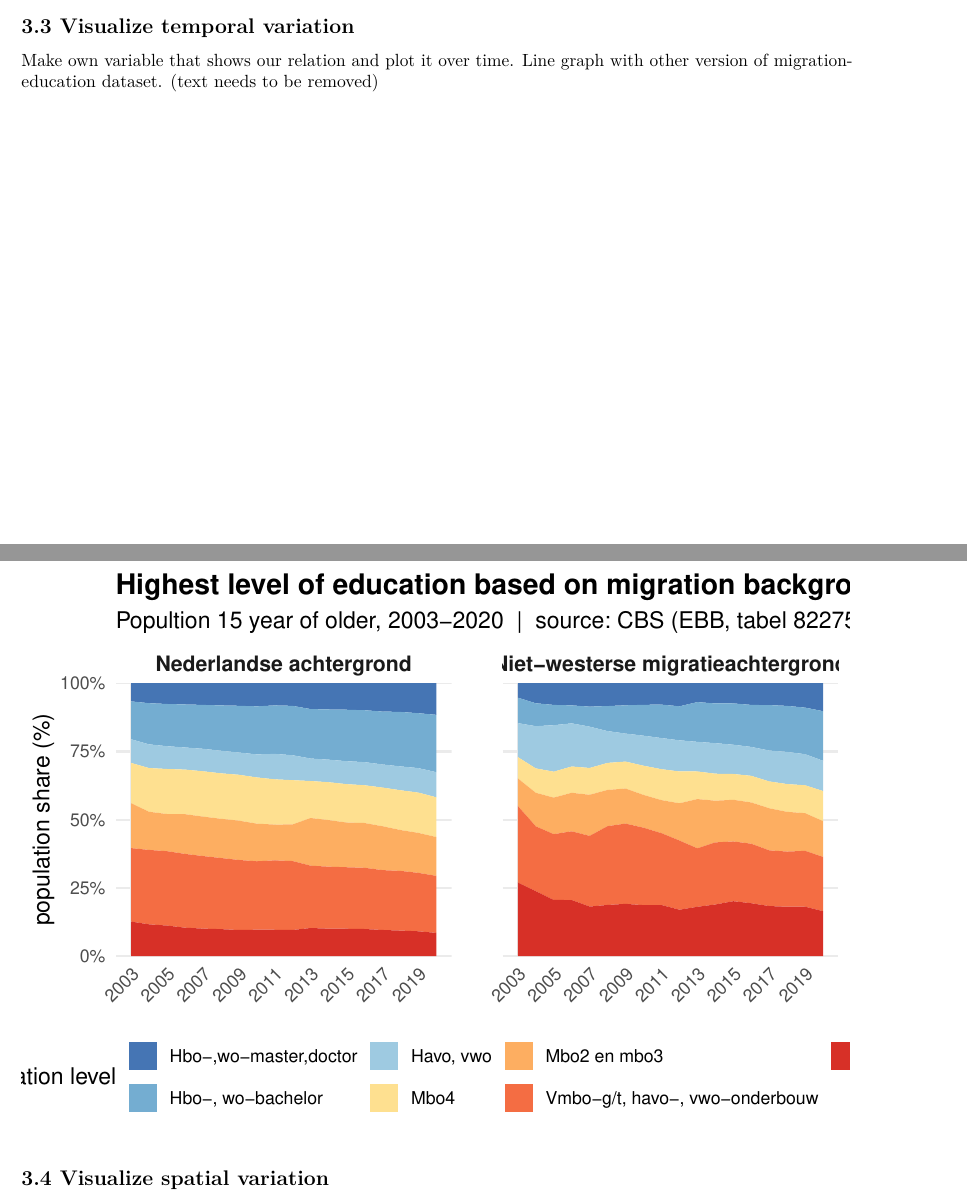
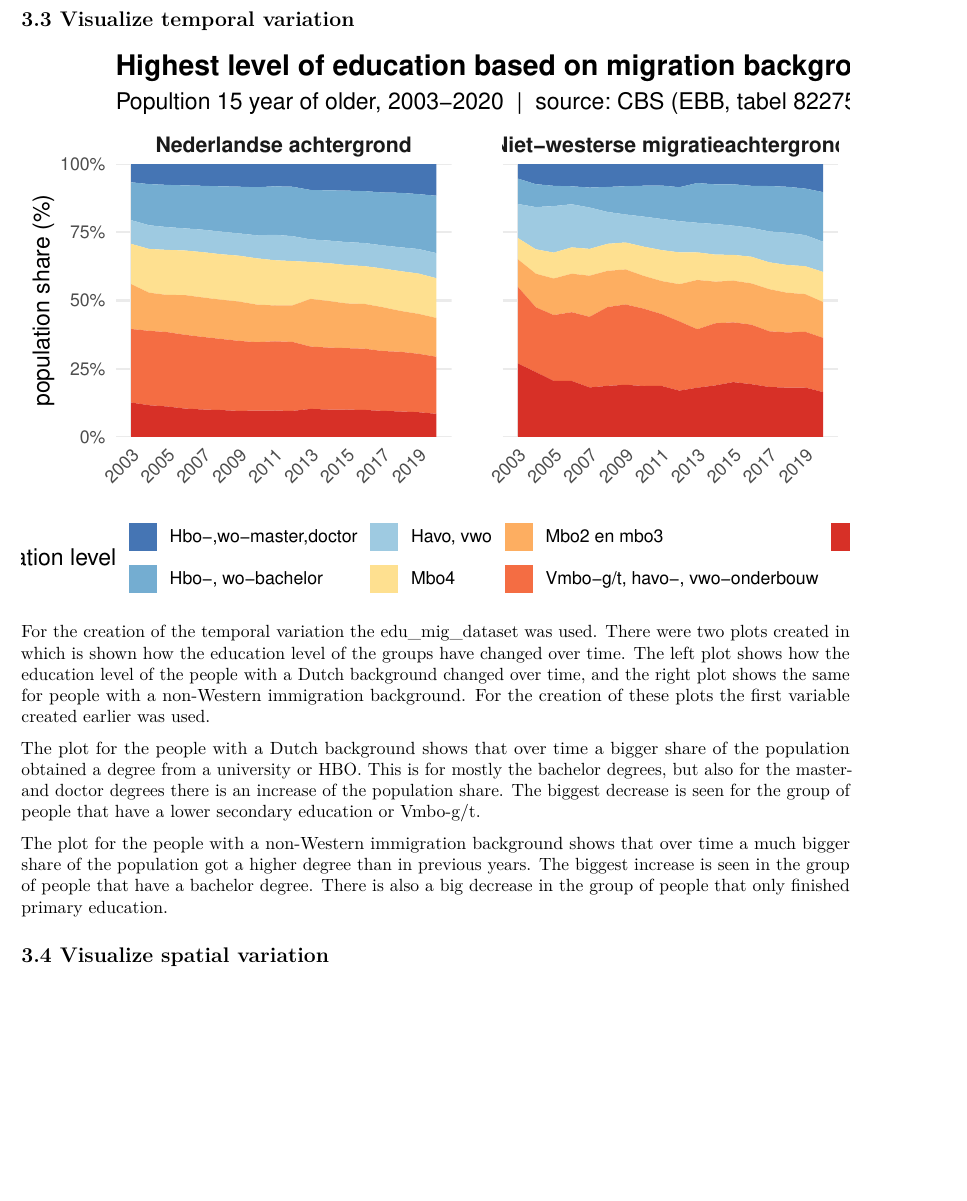
Before and after one commit to RikdeBruijn/PFE2026, an R Markdown document (Template_Assignment.Rmd): two parts of pages 6 and 7 of 11 before the commit and part of page 7 of 11 after it, the two joined at a grey line, cut so that both start at the same text, the shorter picture padded with empty space. Rendered offline with R 4.5, knitr and Pandoc, then LaTeX, with nearby package versions; some code elsewhere in the file could not run offline.

Commit message:
uitleg temporal variation plot

````diff
--- a/Template_Assignment.Rmd
+++ b/Template_Assignment.Rmd
@@ -290,8 +290,6 @@ combined_var$Leeftijd <- replace(combined_var$Leeftijd, combined_var$Leeftijd ==
 
 ## 3.3 Visualize temporal variation
 
-Make own variable that shows our relation and plot it over time. Line graph with other version of migration-education dataset. (text needs to be removed)
-
 ```{r echo=FALSE}
 
 # Bevolking kolom naar numeriek
@@ -334,6 +332,11 @@ ggplot(new_var_1, aes(x = jaar, y = pct, fill = niveau)) +
     panel.spacing    = unit(2, "lines")
   )
 ```
+For the creation of the temporal variation the edu_mig_dataset was used. There were two plots created in which is shown how the education level of the groups have changed over time. The left plot shows how the education level of the people with a Dutch background changed over time, and the right plot shows the same for people with a non-Western immigration background. For the creation of these plots the first variable created earlier was used.
+
+The plot for the people with a Dutch background shows that over time a bigger share of the population obtained a degree from a university or HBO. This is for mostly the bachelor degrees, but also for the master- and doctor degrees there is an increase of the population share. The biggest decrease is seen for the group of people that have a lower secondary education or Vmbo-g/t.
+
+The plot for the people with a non-Western immigration background shows that over time a much bigger share of the population got a higher degree than in previous years. The biggest increase is seen in the group of people that have a bachelor degree. There is also a big decrease in the group of people that only finished primary education.
 
 ## 3.4 Visualize spatial variation
 
````
